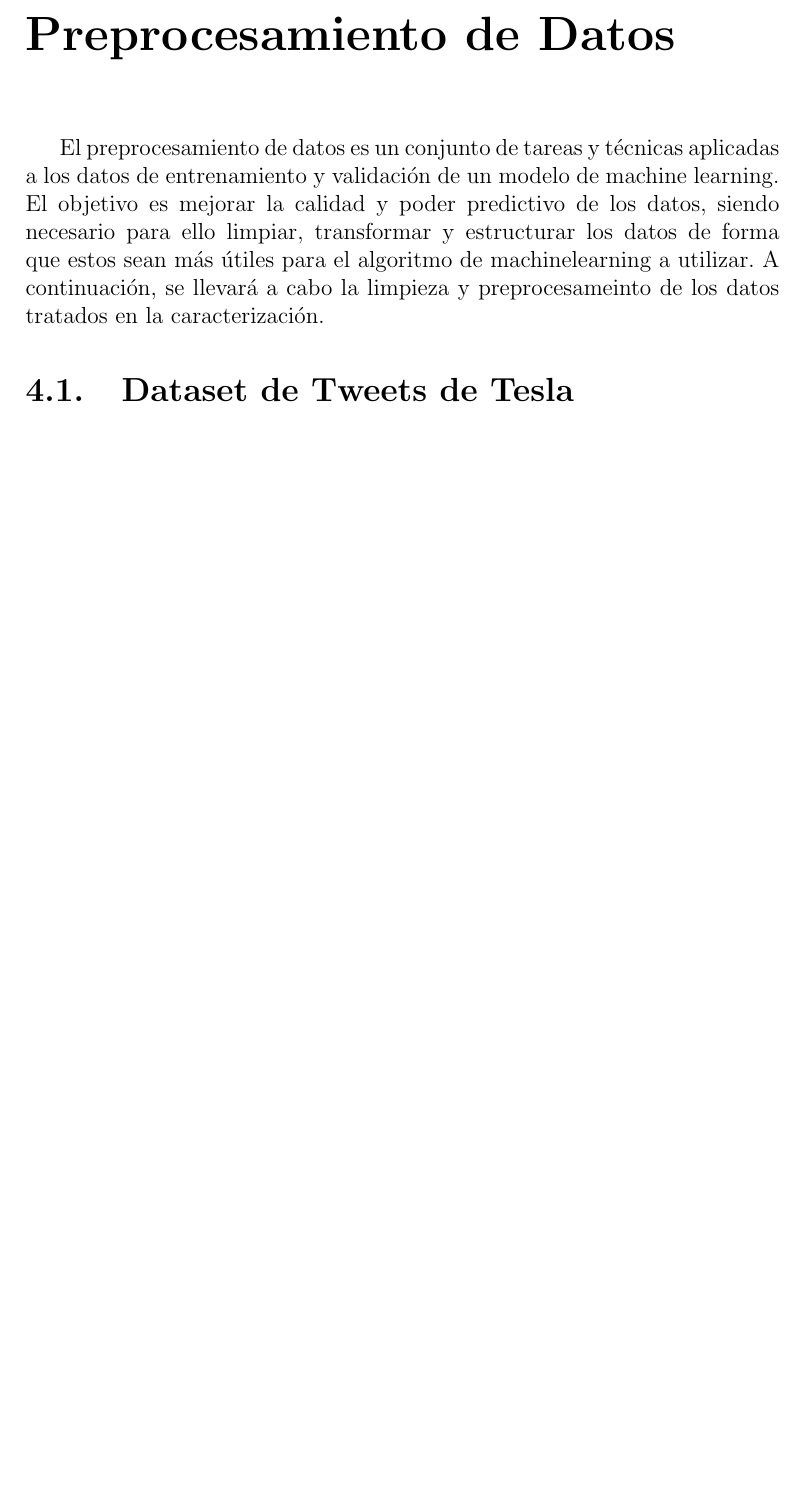
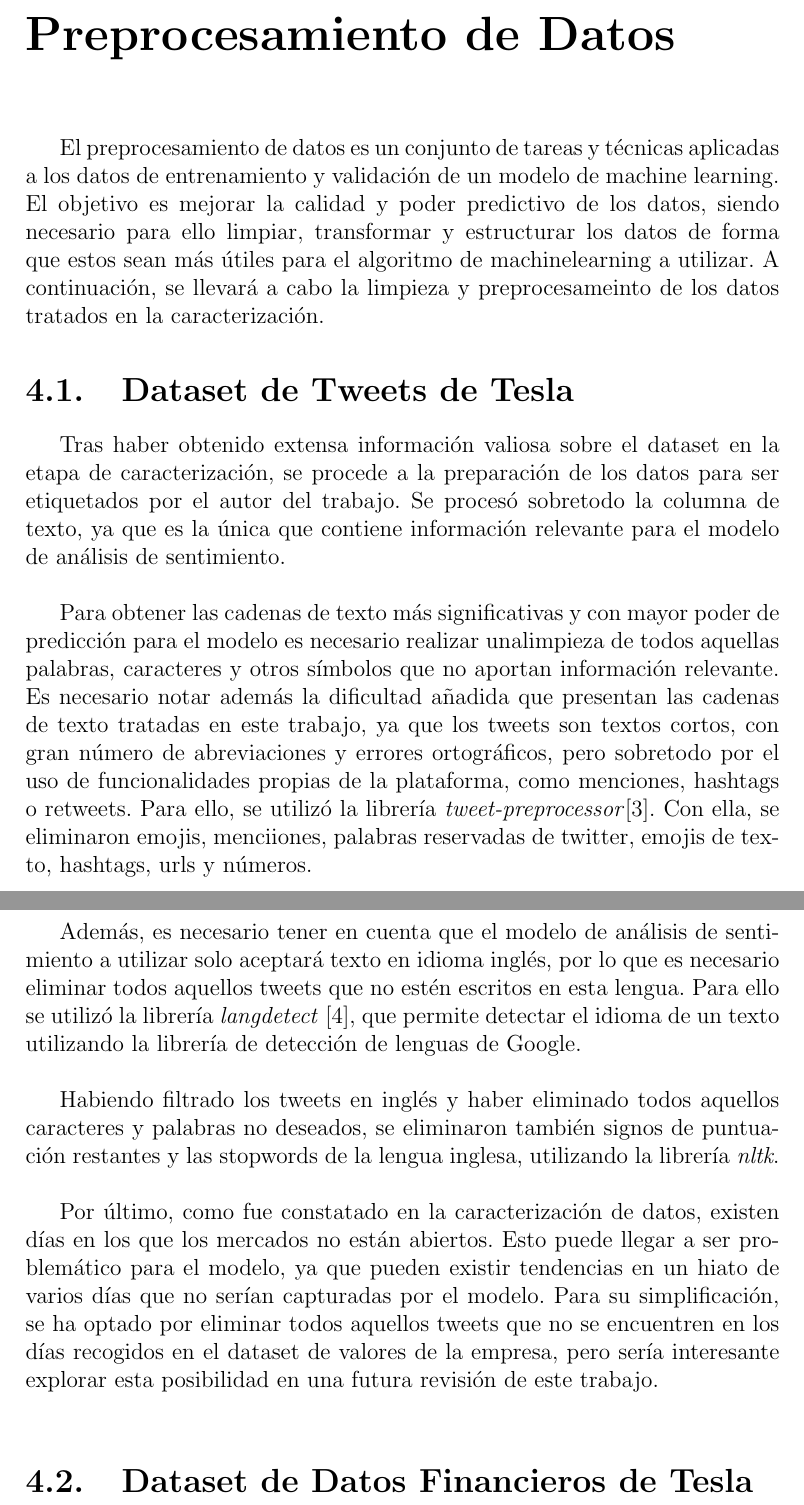
Before and after one commit to Guille-lg/Tesla-Tweet-Stock-Predictor, a LaTeX document (memoria.tex): part of page 17 of 23 before the commit and two parts of pages 17 and 18 of 24 after it, the two joined at a grey line, cut so that both start at the same text, the shorter picture padded with empty space. Compiled offline with pdfLaTeX.

Commit message:
feat: updated article with data preprocessing for sentiment analysis

```diff
--- a/memoria.tex
+++ b/memoria.tex
@@ -269,6 +269,32 @@
 
                 \section{Dataset de Tweets de Tesla}
 
+                        Tras haber obtenido extensa información valiosa sobre el dataset en la etapa de caracterización,
+                        se procede a la preparación de los datos para ser etiquetados por el autor del trabajo. Se procesó
+                        sobretodo la columna de texto, ya que es la única que contiene información relevante para el modelo de análisis de sentimiento.\\
+
+                        Para obtener las cadenas de texto más significativas y con mayor poder de predicción para el modelo es necesario
+                        realizar unalimpieza de todos aquellas palabras, caracteres y otros símbolos que no aportan información relevante.
+                        Es necesario notar además la dificultad añadida que presentan las cadenas de texto tratadas en este trabajo, ya que
+                        los tweets son textos cortos, con gran número de abreviaciones y errores ortográficos, pero sobretodo por el uso de
+                        funcionalidades propias de la plataforma, como menciones, hashtags o retweets. Para ello, se utilizó la librería \textit{tweet-preprocessor}\cite{tweet-preprocessor}. Con ella, se eliminaron emojis, menciiones, palabras reservadas de twitter, emojis de texto, hashtags, urls y números.\\
+
+                        Además, es necesario tener en cuenta que el modelo de análisis de sentimiento a utilizar solo aceptará texto en idioma inglés,
+                        por lo que es necesario eliminar todos aquellos tweets que no estén escritos en esta lengua. Para ello se utilizó la
+                        librería \textit{langdetect} \cite{langdetect}, que permite detectar el idioma de un texto utilizando la librería de detección de lenguas de Google.\\
+
+                        Habiendo filtrado los tweets en inglés y haber eliminado todos aquellos caracteres y palabras no deseados, se eliminaron también signos de puntuación restantes
+                        y las stopwords de la lengua inglesa, utilizando la librería \textit{nltk}.\\
+
+                        Por último, como fue constatado en la caracterización de datos, existen días en los que los mercados no están abiertos.
+                        Esto puede llegar a ser problemático para el modelo, ya que pueden existir tendencias en un hiato de varios días que no serían capturadas por el modelo. Para su simplificación,
+                        se ha optado por eliminar todos aquellos tweets que no se encuentren en los días recogidos en el dataset de valores de la empresa, pero
+                        sería interesante explorar esta posibilidad en una futura revisión de este trabajo.\\
+
+                \section{Dataset de Datos Financieros de Tesla}
+
+
+
 
 
 
```
Also changed, not shown: references.bib (+14 -0 lines), 1 other file.
